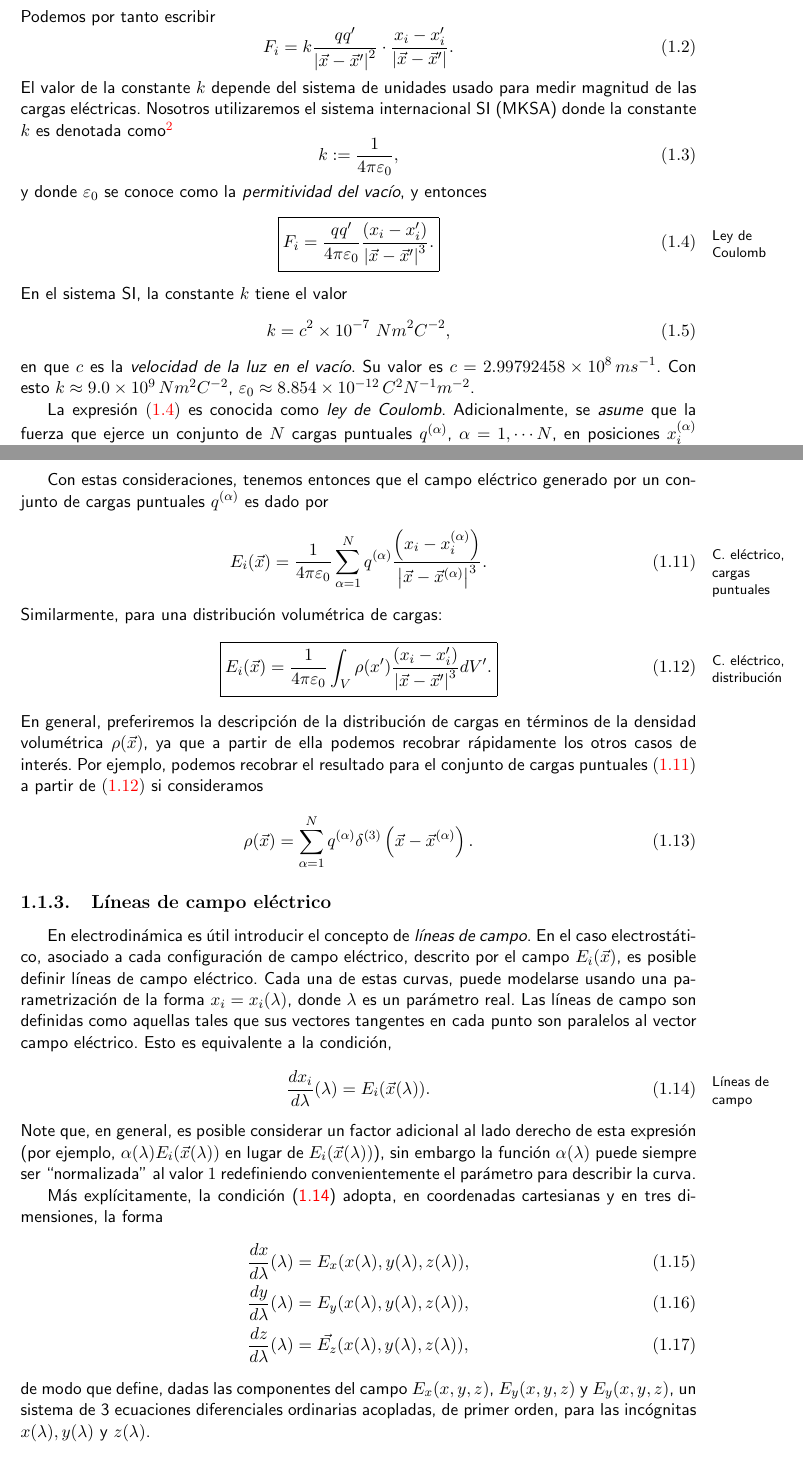
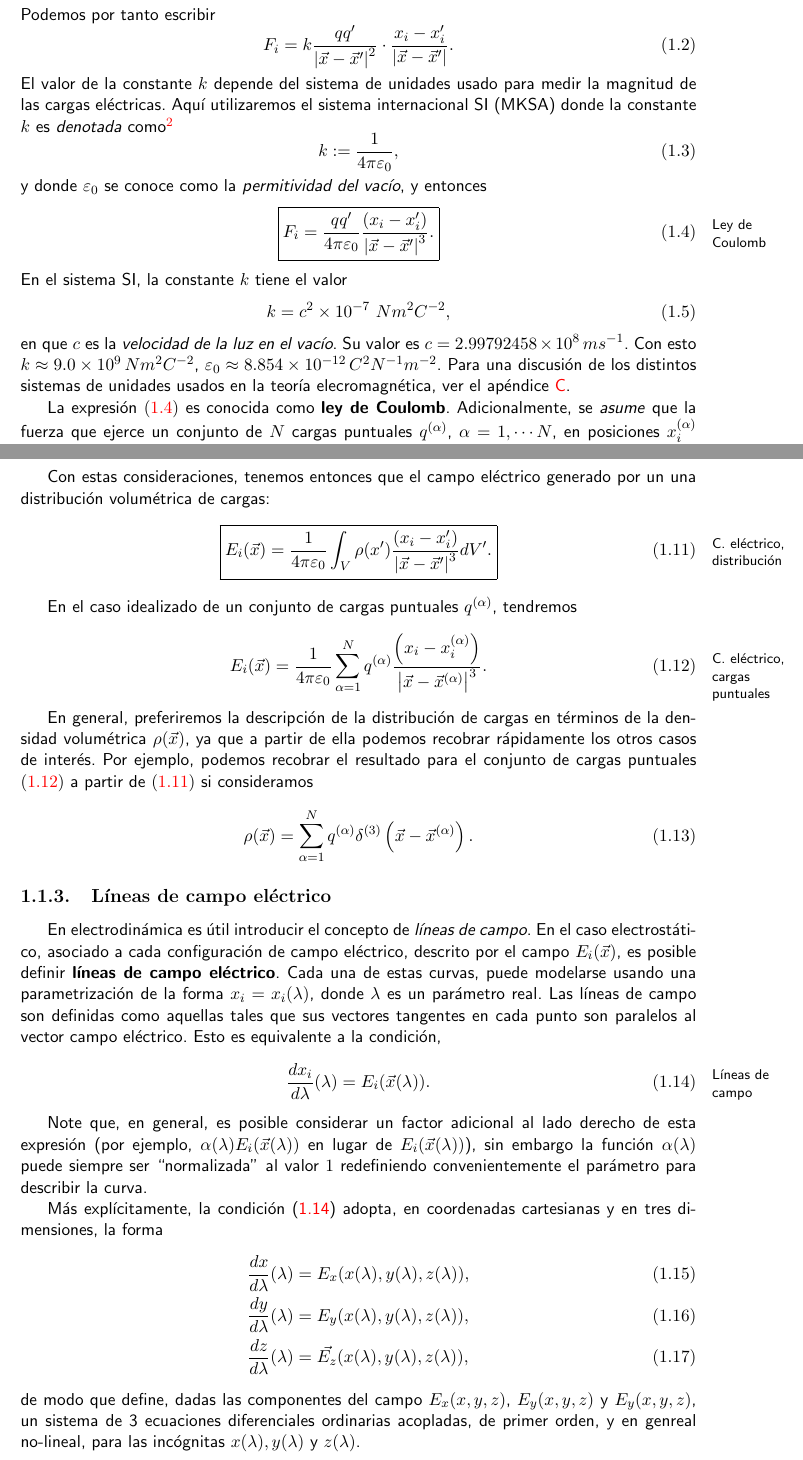
Before and after one commit to gfrubi/electrodinamica, a LaTeX document (electrodinamica.tex, which reads cap-Electrostatica.tex): two parts of pages 9 and 11 of 226, joined at a grey line, cut so that both start at the same text. Compiled offline with pdfLaTeX.

Commit message:
mejorada redacción hasta 1.2

```diff
--- a/cap-Electrostatica.tex
+++ b/cap-Electrostatica.tex
@@ -42,5 +42,4 @@ Podemos por tanto escribir
 F_i=k\frac{qq'}{\left\vert \vec x-\vec x'\right\vert^2}
 \cdot\frac{x_i-x_i'}{\left\vert \vec x-\vec x'\right\vert }.
 \end{equation}
-El valor de la constante $k$ depende del sistema de unidades usado para medir
-magnitud de las cargas el'ectricas. Nosotros utilizaremos el sistema internacional SI (MKSA) donde la constante $k$ es denotada como\footnote{En el \textit{sistema gaussiano de unidades} (cgs) se
+El valor de la constante $k$ depende del sistema de unidades usado para medir la magnitud de las cargas el'ectricas. Aquí utilizaremos el sistema internacional SI (MKSA) donde la constante $k$ es \textit{denotada} como\footnote{En el \textbf{sistema gaussiano de unidades} (cgs) se define $k:=1$ de modo que la unidad de carga no es independiente: $[q]\stackrel{\text{cgs}}{=}cm^{3/2}g^{1/2}s^{-1}$. Esta unidad es llamada una \textit{unidad electrost'atica} (esu) o un \textit{statCoulomb}.}%
@@ -50,8 +46,7 @@ $[q]\stackrel{\text{cgs}}{=}cm^{3/2}g^{1/2}s^{-1}$. Esta unidad es llamada una
 \begin{equation}
 k:=\frac{1}{4\pi\varepsilon_0},
 \end{equation}
-y donde $\varepsilon_0$ se conoce como la \textit{permitividad del vac\'{\i}o}, y
-entonces
+y donde $\varepsilon_0$ se conoce como la \textit{permitividad del vac\'{\i}o}, y entonces
 \begin{equation}\marginnote{Ley de Coulomb}
 \boxed{F_i=\frac{qq'}{4\pi\varepsilon_0}\frac{\left(  x_i-x_i^{\prime
 }\right)  }{\left\vert \vec x-\vec x'\right\vert ^3}.}\label{leycoulomb}%
@@ -61,14 +56,11 @@ $k$ tiene el valor
 \begin{equation}
 k=c^2\times 10^{-7}\ Nm^2C^{-2},
 \end{equation}
-en que $c$ es la \textit{velocidad de la luz en el vac\'{\i}o}. Su valor es
-$c=2.99792458\times 10^{8}\,ms^{-1}$. Con esto $k\approx 9.0\times
+en que $c$ es la \textit{velocidad de la luz en el vac\'{\i}o}. Su valor es $c=2.99792458\times 10^{8}\,ms^{-1}$. Con esto $k\approx 9.0\times
 10^{9}\,Nm^2C^{-2}$, $\varepsilon _0\approx 8.854\times 10^{-12}
-\,C^2N^{-1}m^{-2}$.
-
-La expresi'on \eqref{leycoulomb} es conocida como \textit{ley de Coulomb}.
-Adicionalmente, se \textit{asume} que la fuerza que ejerce un conjunto de $N$
-cargas puntuales $q^{(\alpha)}$, $\alpha=1,\cdots N$, en posiciones $x^{(\alpha)}_i$ sobre una carga $q$ con posici'on $x_i$ es
+\,C^2N^{-1}m^{-2}$. Para una discusión de los distintos sistemas de unidades usados en la teoría elecromagnética, ver el apéndice \ref{appuni}.
+
+La expresi'on \eqref{leycoulomb} es conocida como \textbf{ley de Coulomb}. Adicionalmente, se \textit{asume} que la fuerza que ejerce un conjunto de $N$ cargas puntuales $q^{(\alpha)}$, $\alpha=1,\cdots N$, en posiciones $x^{(\alpha)}_i$ sobre una carga $q$ con posici'on $x_i$ es
 \begin{equation}
 F_i   =\sum_{\alpha=1}^{N}\frac{qq^{(\alpha)}}{4\pi\varepsilon_0}\frac{\left(
 x_i-x^{(\alpha)}_i\right)  }{\left\vert  \vec x-\vec x^{(\alpha)}\right\vert^3}
@@ -107,20 +98,23 @@ El campo el'ectrico $E_i(\vec{x})$ en un punto $x_i$ es definido operacionalment
 \begin{equation}
 E_i(\vec x):=\lim_{q\rightarrow0}\frac{F_i}{q}.
 \end{equation}
-Note que el proceso l'imite ${q\rightarrow0}$ es necesario puesto que el uso de una carga $q$ de forma y magnitud arbitraria en general (mediante la fuerza de Coulomb) \textit{modificar'a la distribuci'on de cargas original}. Si la carga $q$ es cada vez m'as peque\~na en extensi'on y magnitud, entonces 'esta modificar'a cada vez menos la distribuci'on de carga original. En el l'imite ${q\rightarrow0}$, que ciertamente es una abstracci'on ya que en la pr'actica no existen cargas puntuales, ni tampoco cargas de magnitud arbitrariamente peque\~na, el cuociente $F_i/q$ ser'a independiente de la carga de prueba usada, y describir'a por lo tanto una cantidad dependiente s'olo de la distribuci'on de cargas considerada. Esto permite entonces considerar al campo el'ectrico como el campo \textit{generado por la distribuci'on de cargas}.
-
-Con estas consideraciones, tenemos entonces que el campo el'ectrico generado por un conjunto de cargas puntuales $q^{(\alpha)}$ es dado por
+
+Note que el proceso l'imite ${q\rightarrow0}$ es necesario puesto que el uso de una carga $q$ de forma y magnitud arbitraria en general (mediante la interacción coulombiana) \textit{modificar'a la distribuci'on de cargas original}. Si la carga $q$ es cada vez m'as peque\~na en extensi'on y magnitud, entonces 'esta modificar'a cada vez menos la distribuci'on de carga original. En el l'imite ${q\rightarrow0}$, que ciertamente es una abstracci'on ya que en la pr'actica no existen cargas puntuales, ni tampoco cargas de magnitud arbitrariamente peque\~na, el cuociente $F_i/q$ ser'a independiente de la carga de prueba usada, y describir'a por lo tanto una cantidad dependiente s'olo de la distribuci'on de cargas considerada como ``fuente". Esto permite entonces considerar al campo el'ectrico como el campo \textit{generado por la distribuci'on de cargas}.
+
+Con estas consideraciones, tenemos entonces que el campo el'ectrico generado por un una distribuci'on volum'etrica de cargas:
+\begin{equation}\marginnote{C. el'ectrico, distribuci'on}
+\boxed{E_i(\vec x)=\frac{1}{4\pi\varepsilon_0}\int_V\rho(x')\frac{\left(
+x_i-x_i'\right)  }{\left\vert \vec x-\vec x'\right\vert
+^3}dV'.} \label{cerho}
+\end{equation}
+
+En el caso idealizado de un conjunto de cargas puntuales $q^{(\alpha)}$, tendremos
 \begin{equation}\marginnote{C. el'ectrico, cargas puntuales}
 E_i(\vec x)=\frac{1}{4\pi\varepsilon_0}\sum_{\alpha=1
 }^{N}q^{(\alpha)}\frac{\left(  x_i-x^{(\alpha)}_i\right)  }{\left\vert
 \vec x-\vec x^{(\alpha)}\right\vert ^3}.\label{campelectr}
 \end{equation}
-Similarmente, para una distribuci'on volum'etrica de cargas:
-\begin{equation}\marginnote{C. el'ectrico, distribuci'on}
-\boxed{E_i(\vec x)=\frac{1}{4\pi\varepsilon_0}\int_V\rho(x')\frac{\left(
-x_i-x_i'\right)  }{\left\vert \vec x-\vec x'\right\vert
-^3}dV'.} \label{cerho}
-\end{equation}
+
 En general, preferiremos la descripci'on de la distribuci'on de cargas en t'erminos de la densidad volum'etrica $\rho(\vec{x})$, ya que a partir de ella podemos recobrar r'apidamente los otros casos de inter'es. Por ejemplo, podemos recobrar el resultado para el conjunto de cargas puntuales \eqref{campelectr} a partir de
 \eqref{cerho} si consideramos
 \begin{equation}
@@ -142,7 +137,7 @@ M'as expl'icitamente, la condici'on (\ref{dlc}) adopta, en coordenadas cartesian
 \frac{dy}{d\lambda}(\lambda) &= {E_y}(x(\lambda),y(\lambda),z(\lambda)),\\
 \frac{dz}{d\lambda}(\lambda) &= \vec{E_z}(x(\lambda),y(\lambda),z(\lambda)),
 \end{align}
-de modo que define, dadas las componentes del campo $E_x(x,y,z)$, $E_y(x,y,z)$ y $E_y(x,y,z)$, un sistema de 3 ecuaciones diferenciales ordinarias acopladas, de primer orden, para las inc'ognitas $x(\lambda),y(\lambda)$ y $z(\lambda)$.
+de modo que define, dadas las componentes del campo $E_x(x,y,z)$, $E_y(x,y,z)$ y $E_y(x,y,z)$, un sistema de 3 ecuaciones diferenciales ordinarias acopladas, de primer orden, y en genreal no-lineal, para las inc'ognitas $x(\lambda),y(\lambda)$ y $z(\lambda)$.
 
 Una l'inea de campo particular queda determinada por la soluci'on del sistema de ecuaciones que satisface una determinada condici'on inicial, por ejemplo $\vec{x}(0)=\vec{x}_0$, donde $\vec{x}_0$ es un punto dado del espacio. La correspondiente soluci'on $\vec{x}(\lambda;\vec{x}_0)$ describir'a la l'inea de campo que pasa por el punto $\vec{x}_0$. Para algunos ejemplos, ver la figura\footnote{Figuras generadas usando VectorFieldPlot \cite{VFP}.} \ref{fig-E}.
 
```
Also changed, not shown: app-unidades.tex (+1 -1 lines), cap-Electrostatica.tex (39 more changed lines).
